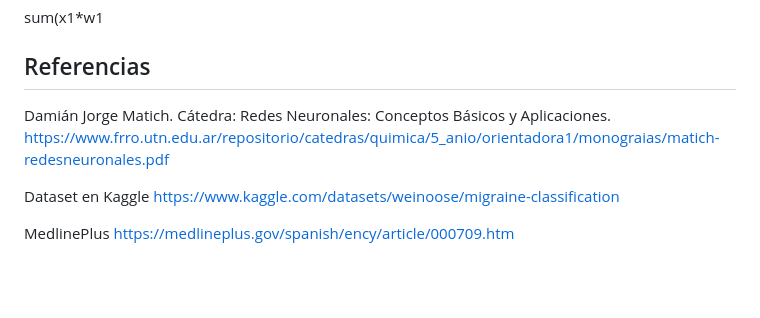
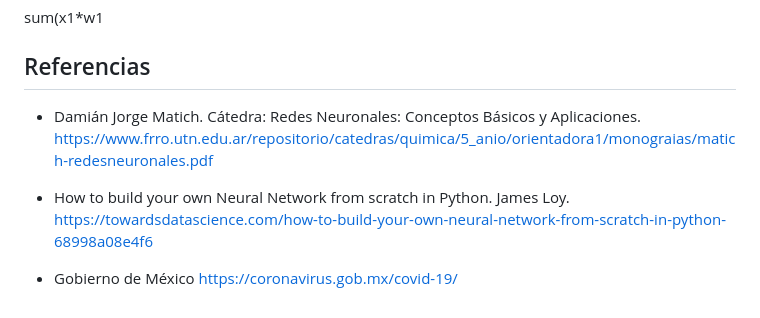
Before and after one commit to jrivera15/MCD, a Markdown page: Propedeuticos/Matematicas/RedesNeuronales.md, the part around the change. Rendered like a GitHub page; blank space fills up the shorter version.

```diff
--- a/Propedeuticos/Matematicas/RedesNeuronales.md
+++ b/Propedeuticos/Matematicas/RedesNeuronales.md
@@ -287,11 +287,11 @@ Y =
 
 ## Referencias
 
-Damián Jorge Matich. Cátedra: Redes Neuronales: Conceptos Básicos y Aplicaciones.
+- Damián Jorge Matich. Cátedra: Redes Neuronales: Conceptos Básicos y Aplicaciones.
 https://www.frro.utn.edu.ar/repositorio/catedras/quimica/5_anio/orientadora1/monograias/matich-redesneuronales.pdf
 
-Dataset en Kaggle
-https://www.kaggle.com/datasets/weinoose/migraine-classification
+- How to build your own Neural Network from scratch in Python. James Loy.
+https://towardsdatascience.com/how-to-build-your-own-neural-network-from-scratch-in-python-68998a08e4f6
 
-MedlinePlus
-https://medlineplus.gov/spanish/ency/article/000709.htm
+- Gobierno de México
+https://coronavirus.gob.mx/covid-19/
```
